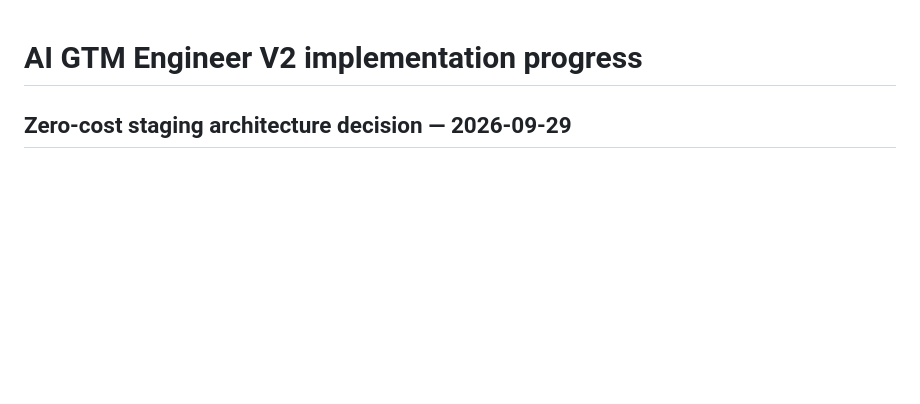
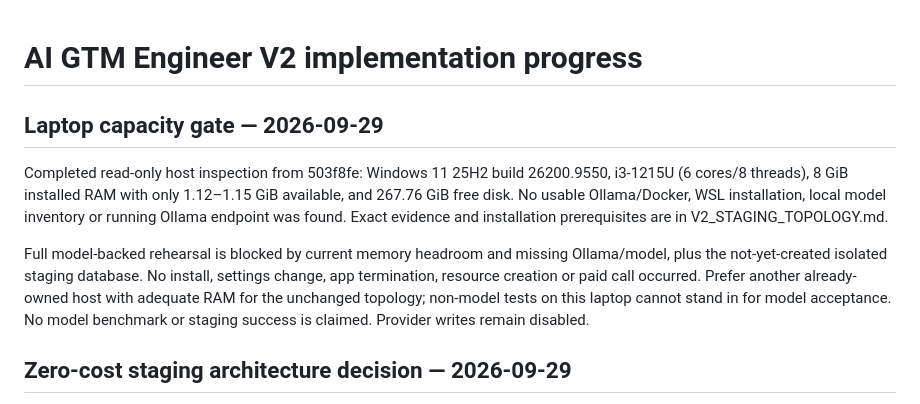
Before and after one commit to indpole999-oss/ai-gtm-engineer, a Markdown page: docs/V2_PROGRESS.md, the part around the change. Drawn GitHub-style; blank space fills up the shorter version.

```diff
--- a/docs/V2_PROGRESS.md
+++ b/docs/V2_PROGRESS.md
@@ -1,4 +1,19 @@
 # AI GTM Engineer V2 implementation progress
+
+## Laptop capacity gate — 2026-09-29
+
+Completed read-only host inspection from 503f8fe: Windows 11 25H2 build
+26200.9550, i3-1215U (6 cores/8 threads), 8 GiB installed RAM with only
+1.12–1.15 GiB available, and 267.76 GiB free disk. No usable Ollama/Docker,
+WSL installation, local model inventory or running Ollama endpoint was found.
+Exact evidence and installation prerequisites are in V2_STAGING_TOPOLOGY.md.
+
+Full model-backed rehearsal is blocked by current memory headroom and missing
+Ollama/model, plus the not-yet-created isolated staging database. No install,
+settings change, app termination, resource creation or paid call occurred.
+Prefer another already-owned host with adequate RAM for the unchanged topology;
+non-model tests on this laptop cannot stand in for model acceptance. No model
+benchmark or staging success is claimed. Provider writes remain disabled.
 
 ## Zero-cost staging architecture decision — 2026-09-29
 
```
Also changed, not shown: docs/V2_STAGING_TOPOLOGY.md (+60 -4 lines).
